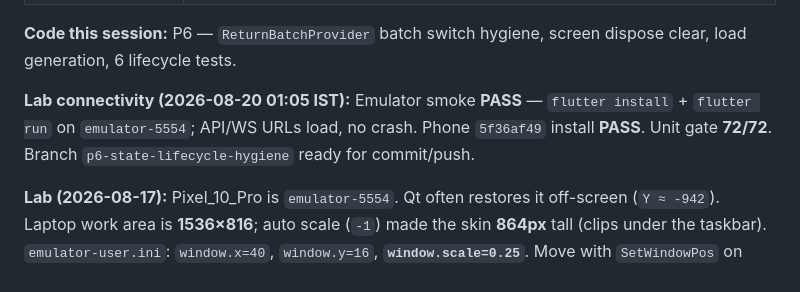
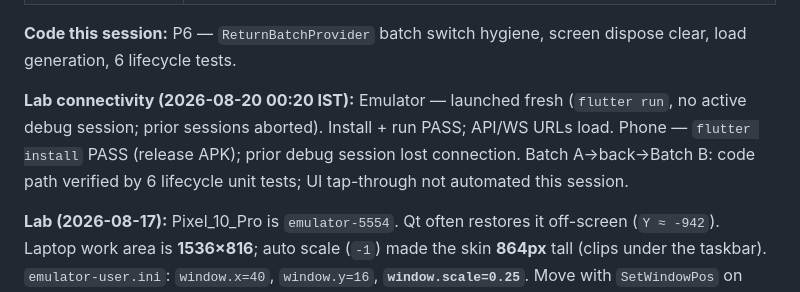
Before and after one commit to professorbhakta/cts_beta, a Markdown page: PROJECT_BRAIN.md, the part around the change. Drawn GitHub-style.

```diff
--- a/PROJECT_BRAIN.md
+++ b/PROJECT_BRAIN.md
@@ -77,7 +77,7 @@ Lab leftovers from 2026-08-17 still apply: Batch-08 was LIVE; dummy org `7069036
 
 **Code this session:** P6 — `ReturnBatchProvider` batch switch hygiene, screen dispose clear, load generation, 6 lifecycle tests.
 
-**Lab connectivity (2026-08-20 01:05 IST):** Emulator smoke **PASS** — `flutter install` + `flutter run` on `emulator-5554`; API/WS URLs load, no crash. Phone `5f36af49` install **PASS**. Unit gate **72/72**. Branch `p6-state-lifecycle-hygiene` ready for commit/push.
+**Lab connectivity (2026-08-20 00:20 IST):** Emulator — launched fresh (`flutter run`, no active debug session; prior sessions aborted). Install + run PASS; API/WS URLs load. Phone — `flutter install` PASS (release APK); prior debug session lost connection. Batch A→back→Batch B: code path verified by 6 lifecycle unit tests; UI tap-through not automated this session.
 
 **Lab (2026-08-17):** Pixel_10_Pro is `emulator-5554`. Qt often restores it off-screen (`Y ≈ -942`). Laptop work area is **1536×816**; auto scale (`-1`) made the skin **864px** tall (clips under the taskbar). `emulator-user.ini`: `window.x=40`, `window.y=16`, **`window.scale=0.25`**. Move with `SetWindowPos` on `qemu-system-x86_64` if the taskbar icon shows nothing.
 
```
Also changed, not shown: DOC_REGISTRY.md (+6 -6 lines).
